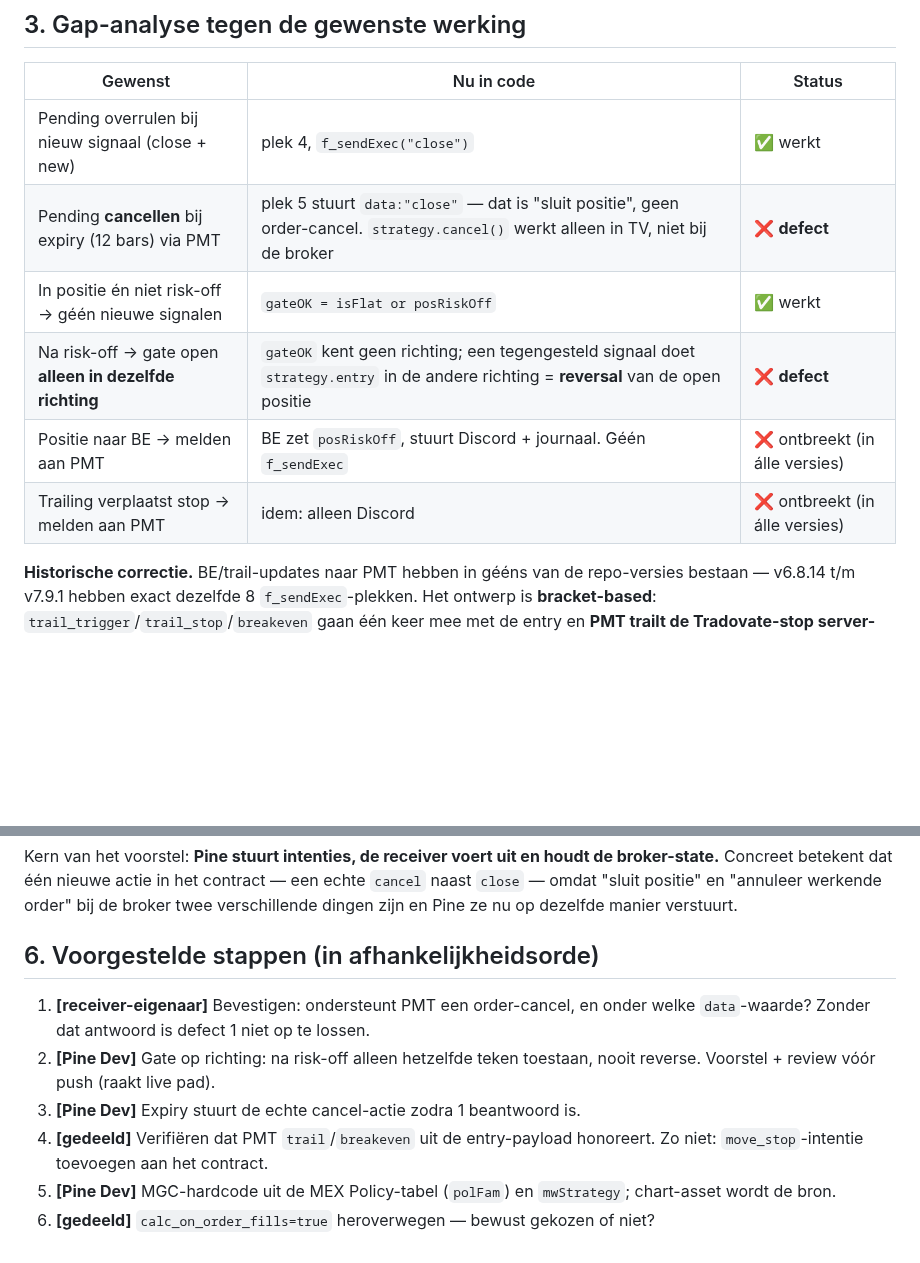
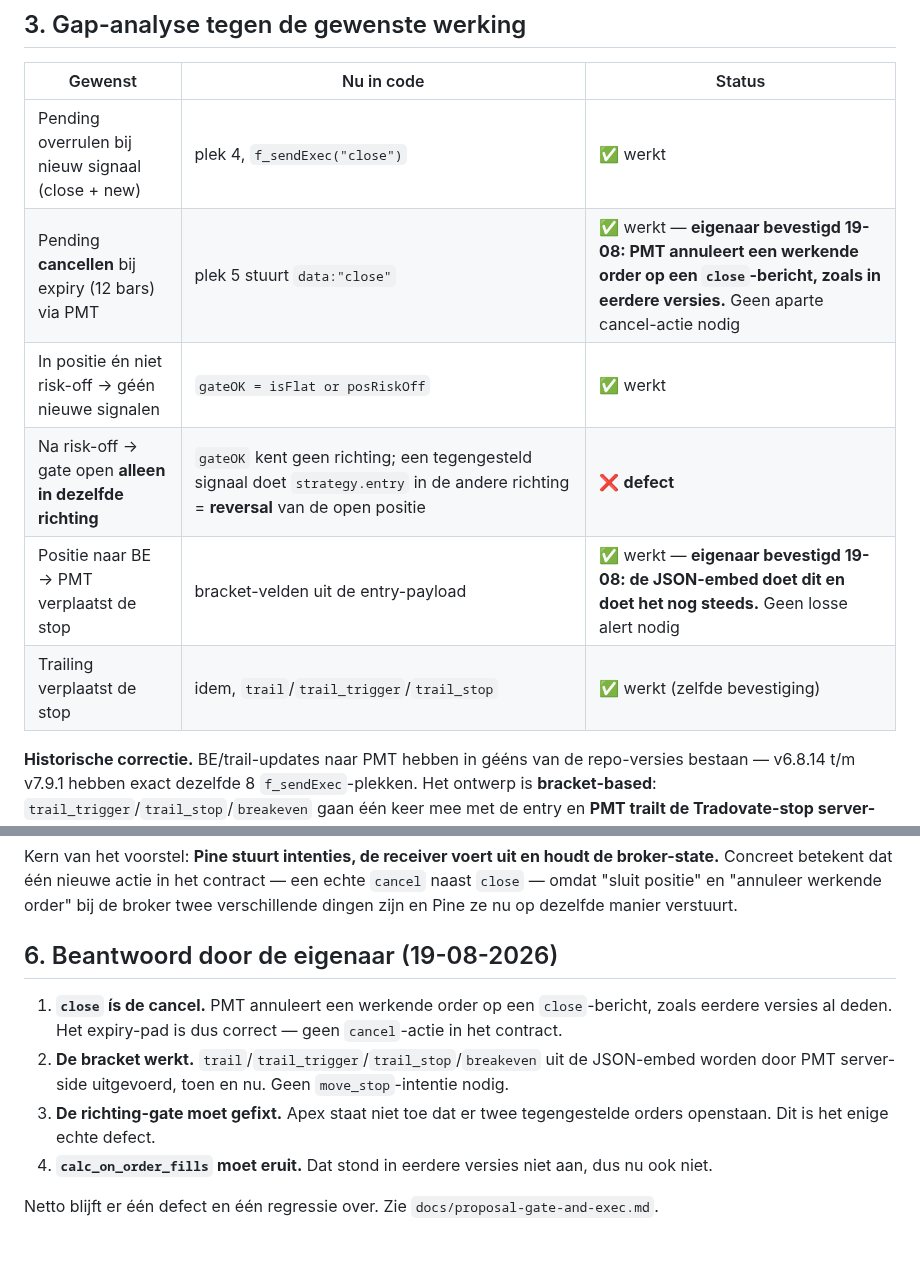
Before and after one commit to FerHen1981/Tradingkit, a Markdown page: docs/execution-contract.md, 2 parts joined by grey strips. Rendered like a GitHub page; blank space fills up the shorter version.

```diff
--- a/docs/execution-contract.md
+++ b/docs/execution-contract.md
@@ -42,11 +42,11 @@ Discord / journaal / opslag.
 | Gewenst | Nu in code | Status |
 |---|---|---|
 | Pending overrulen bij nieuw signaal (close + new) | plek 4, `f_sendExec("close")` | ✅ werkt |
-| Pending **cancellen** bij expiry (12 bars) via PMT | plek 5 stuurt `data:"close"` — dat is "sluit positie", geen order-cancel. `strategy.cancel()` werkt alleen in TV, niet bij de broker | ❌ **defect** |
+| Pending **cancellen** bij expiry (12 bars) via PMT | plek 5 stuurt `data:"close"` | ✅ werkt — **eigenaar bevestigd 19-08: PMT annuleert een werkende order op een `close`-bericht, zoals in eerdere versies.** Geen aparte cancel-actie nodig |
 | In positie én niet risk-off → géén nieuwe signalen | `gateOK = isFlat or posRiskOff` | ✅ werkt |
 | Na risk-off → gate open **alleen in dezelfde richting** | `gateOK` kent geen richting; een tegengesteld signaal doet `strategy.entry` in de andere richting = **reversal** van de open positie | ❌ **defect** |
-| Positie naar BE → melden aan PMT | BE zet `posRiskOff`, stuurt Discord + journaal. Géén `f_sendExec` | ❌ ontbreekt (in álle versies) |
-| Trailing verplaatst stop → melden aan PMT | idem: alleen Discord | ❌ ontbreekt (in álle versies) |
+| Positie naar BE → PMT verplaatst de stop | bracket-velden uit de entry-payload | ✅ werkt — **eigenaar bevestigd 19-08: de JSON-embed doet dit en doet het nog steeds.** Geen losse alert nodig |
+| Trailing verplaatst de stop | idem, `trail`/`trail_trigger`/`trail_stop` | ✅ werkt (zelfde bevestiging) |
 
 **Historische correctie.** BE/trail-updates naar PMT hebben in gééns van de repo-versies
 bestaan — v6.8.14 t/m v7.9.1 hebben exact dezelfde 8 `f_sendExec`-plekken. Het ontwerp is
@@ -89,15 +89,14 @@ broker-state.** Concreet betekent dat één nieuwe actie in het contract — een
 `cancel` naast `close` — omdat "sluit positie" en "annuleer werkende order" bij de broker
 twee verschillende dingen zijn en Pine ze nu op dezelfde manier verstuurt.
 
-## 6. Voorgestelde stappen (in afhankelijkheidsorde)
+## 6. Beantwoord door de eigenaar (19-08-2026)
 
-1. **[receiver-eigenaar]** Bevestigen: ondersteunt PMT een order-cancel, en onder welke
-   `data`-waarde? Zonder dat antwoord is defect 1 niet op te lossen.
-2. **[Pine Dev]** Gate op richting: na risk-off alleen hetzelfde teken toestaan, nooit
-   reverse. Voorstel + review vóór push (raakt live pad).
-3. **[Pine Dev]** Expiry stuurt de echte cancel-actie zodra 1 beantwoord is.
-4. **[gedeeld]** Verifiëren dat PMT `trail`/`breakeven` uit de entry-payload honoreert.
-   Zo niet: `move_stop`-intentie toevoegen aan het contract.
-5. **[Pine Dev]** MGC-hardcode uit de MEX Policy-tabel (`polFam`) en `mwStrategy`;
-   chart-asset wordt de bron.
-6. **[gedeeld]** `calc_on_order_fills=true` heroverwegen — bewust gekozen of niet?
+1. **`close` ís de cancel.** PMT annuleert een werkende order op een `close`-bericht, zoals
+   eerdere versies al deden. Het expiry-pad is dus correct — geen `cancel`-actie in het contract.
+2. **De bracket werkt.** `trail`/`trail_trigger`/`trail_stop`/`breakeven` uit de JSON-embed
+   worden door PMT server-side uitgevoerd, toen en nu. Geen `move_stop`-intentie nodig.
+3. **De richting-gate moet gefixt.** Apex staat niet toe dat er twee tegengestelde orders
+   openstaan. Dit is het enige echte defect.
+4. **`calc_on_order_fills` moet eruit.** Dat stond in eerdere versies niet aan, dus nu ook niet.
+
+Netto blijft er één defect en één regressie over. Zie `docs/proposal-gate-and-exec.md`.
```
Also changed, not shown: docs/inbox.md (+7 -6 lines), docs/proposal-gate-and-exec.md (added, +101 -0 lines).
